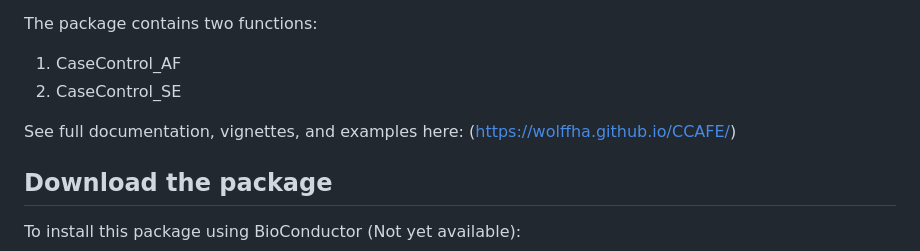
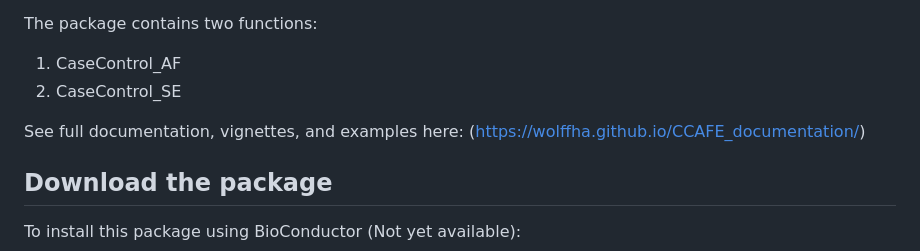
Before and after one commit to wolffha/CCAFE_documentation, a Markdown page: README.md, the part around the change. GitHub-like rendering.

```diff
--- a/README.md
+++ b/README.md
@@ -8,7 +8,7 @@ The package contains two functions:
 1) CaseControl_AF
 2) CaseControl_SE
 
-See full documentation, vignettes, and examples here: (https://wolffha.github.io/CCAFE/)
+See full documentation, vignettes, and examples here: (https://wolffha.github.io/CCAFE_documentation/)
 
 ## Download the package
 
```
